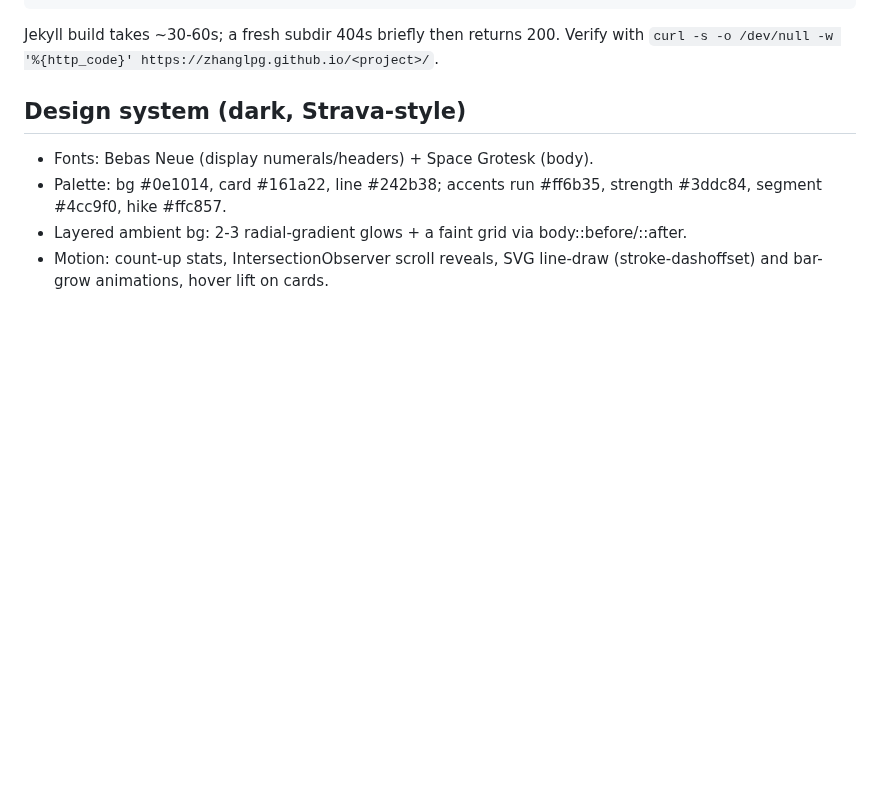
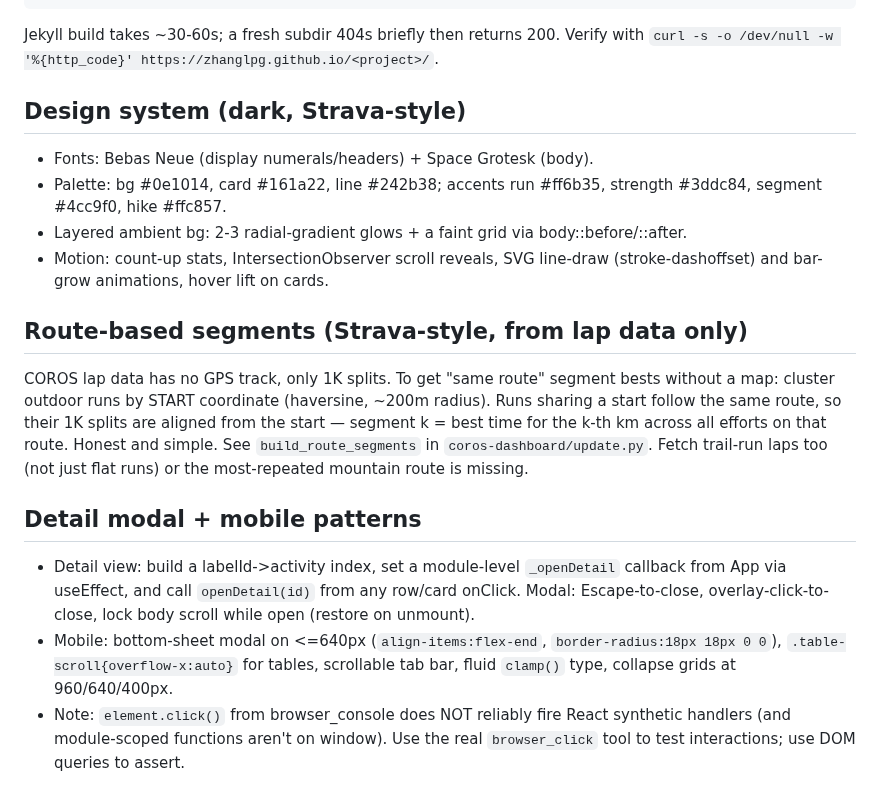
Before and after one commit to zhanglpg/HermesSkills, a Markdown page: software-development/single-file-react-gh-pages/SKILL.md, the part around the change. Rendered like a GitHub page; blank space fills up the shorter version.

Commit message:
single-file-react-gh-pages: route segments, detail modal, mobile patterns

```diff
--- a/software-development/single-file-react-gh-pages/SKILL.md
+++ b/software-development/single-file-react-gh-pages/SKILL.md
@@ -112,3 +112,26 @@ Verify with `curl -s -o /dev/null -w '%{http_code}' https://zhanglpg.github.io/<
 - Layered ambient bg: 2-3 radial-gradient glows + a faint grid via body::before/::after.
 - Motion: count-up stats, IntersectionObserver scroll reveals, SVG line-draw
   (stroke-dashoffset) and bar-grow animations, hover lift on cards.
+
+## Route-based segments (Strava-style, from lap data only)
+
+COROS lap data has no GPS track, only 1K splits. To get "same route" segment
+bests without a map: cluster outdoor runs by START coordinate (haversine,
+~200m radius). Runs sharing a start follow the same route, so their 1K splits
+are aligned from the start — segment k = best time for the k-th km across all
+efforts on that route. Honest and simple. See `build_route_segments` in
+`coros-dashboard/update.py`. Fetch trail-run laps too (not just flat runs) or
+the most-repeated mountain route is missing.
+
+## Detail modal + mobile patterns
+
+- Detail view: build a labelId->activity index, set a module-level
+  `_openDetail` callback from App via useEffect, and call `openDetail(id)`
+  from any row/card onClick. Modal: Escape-to-close, overlay-click-to-close,
+  lock body scroll while open (restore on unmount).
+- Mobile: bottom-sheet modal on <=640px (`align-items:flex-end`,
+  `border-radius:18px 18px 0 0`), `.table-scroll{overflow-x:auto}` for tables,
+  scrollable tab bar, fluid `clamp()` type, collapse grids at 960/640/400px.
+- Note: `element.click()` from browser_console does NOT reliably fire React
+  synthetic handlers (and module-scoped functions aren't on window). Use the
+  real `browser_click` tool to test interactions; use DOM queries to assert.
```
